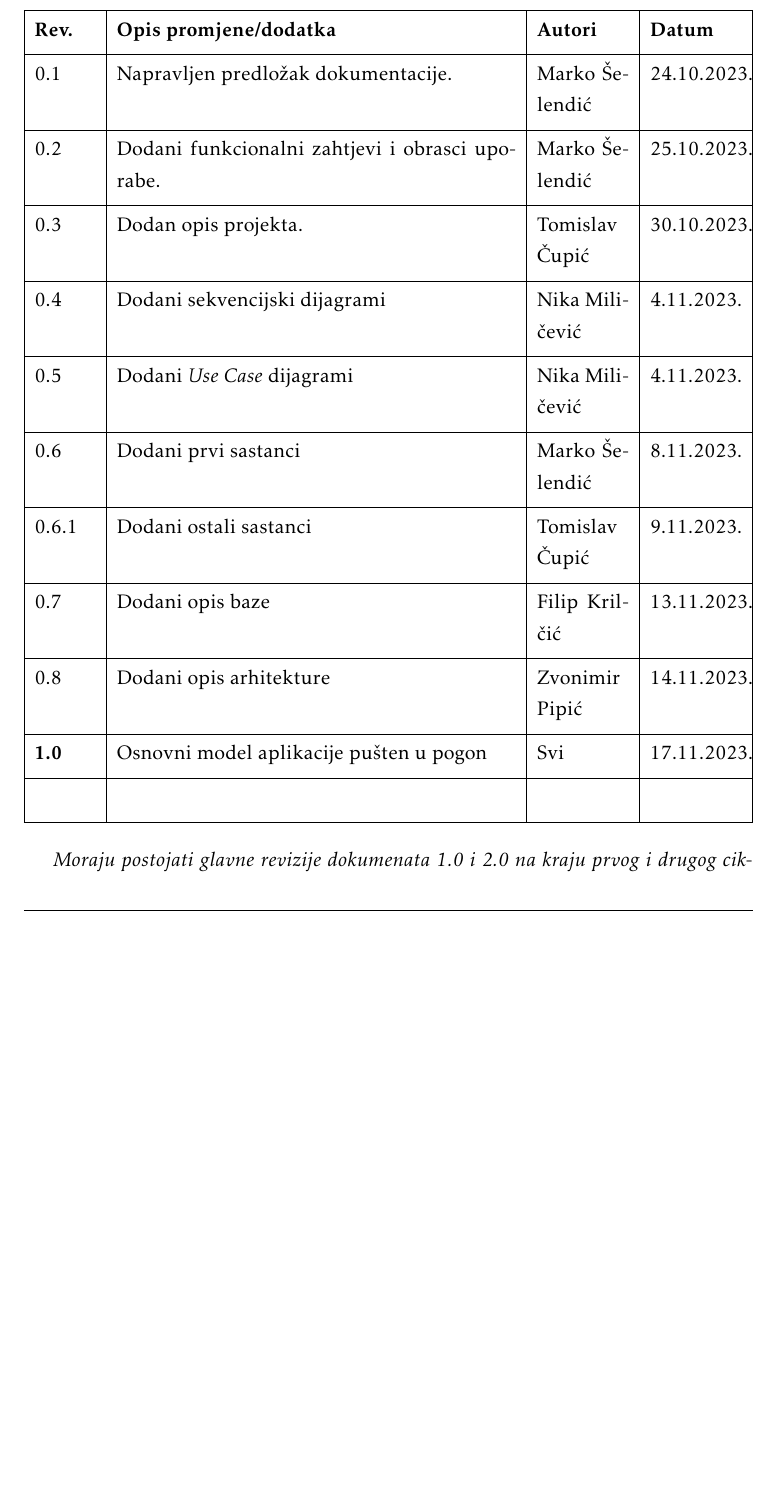
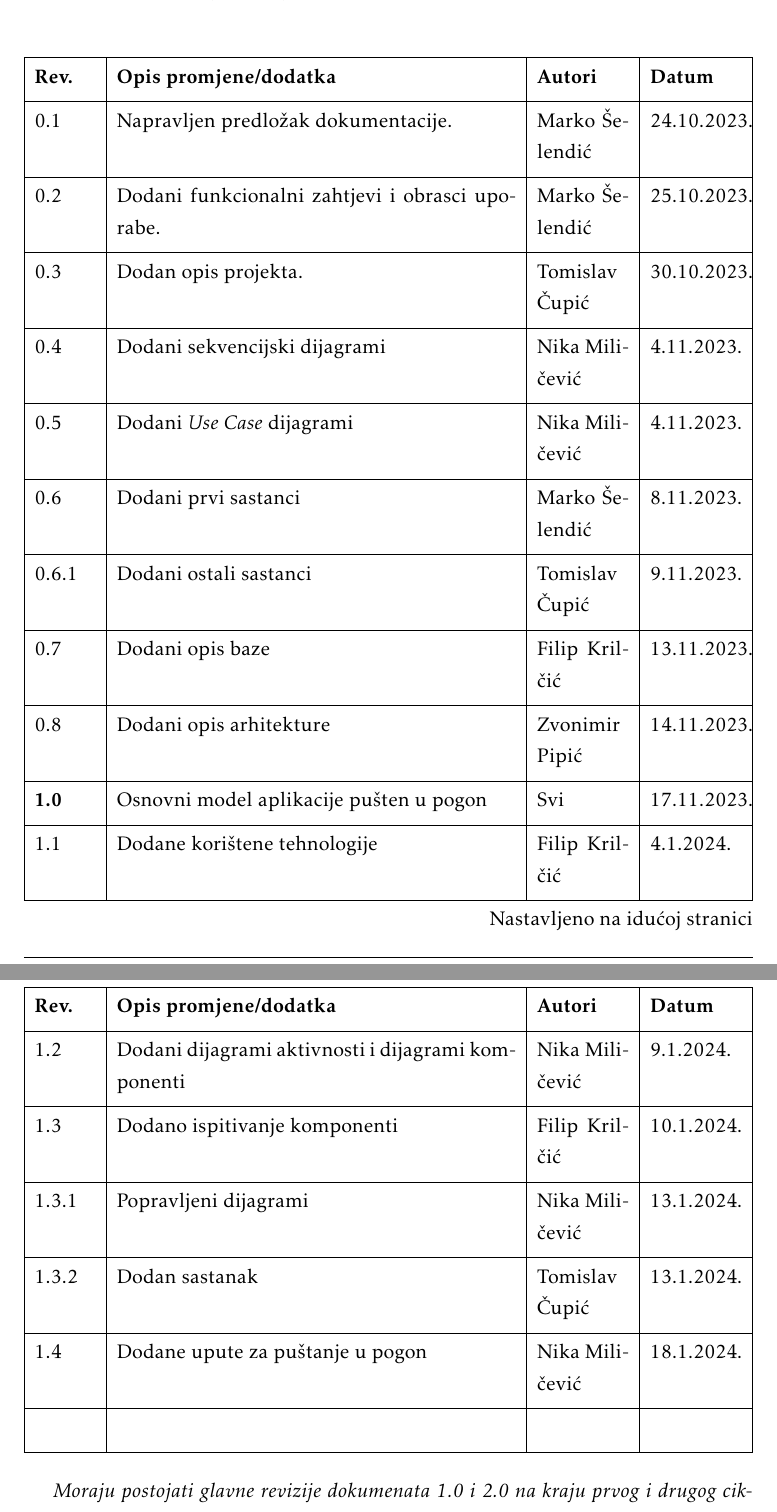
Before and after one commit to vilim-cro/InzenjerskiPristup, a LaTeX document (Dokumentacija/PROGI_ProjektnaDokumentacija.tex, which reads Dokumentacija/Dnevnik_promjena_dokumentacije.tex): part of page 4 of 71 before the commit and two parts of pages 4 and 5 of 71 after it, the two joined at a grey line, cut at the place of the change, the shorter picture padded with empty space. Compiled offline with pdfLaTeX.

Commit message:
dodao par stvari i par problema rijesio

```diff
--- a/Dokumentacija/Dnevnik_promjena_dokumentacije.tex
+++ b/Dokumentacija/Dnevnik_promjena_dokumentacije.tex
@@ -22,7 +22,13 @@
 			0.7 & Dodani opis baze & Filip Krilčić & 13.11.2023. \\[3pt] \hline
 			0.8 & Dodani opis arhitekture & Zvonimir Pipić & 14.11.2023. \\[3pt] \hline
 			\textbf{1.0} & Osnovni model aplikacije pušten u pogon & Svi & 17.11.2023. \\[3pt] \hline
-			&  &  & \\[3pt] \hline
+			1.1 & Dodane korištene tehnologije & Filip Krilčić & 4.1.2024. \\[3pt] \hline
+			1.2 & Dodani dijagrami aktivnosti i dijagrami komponenti & Nika Miličević & 9.1.2024. \\[3pt] \hline
+			1.3 & Dodano ispitivanje komponenti & Filip Krilčić & 10.1.2024. \\[3pt] \hline
+			1.3.1 & Popravljeni dijagrami & Nika Miličević & 13.1.2024. \\[3pt] \hline
+			1.3.2 & Dodan sastanak & Tomislav Čupić & 13.1.2024. \\[3pt] \hline
+			1.4 & Dodane upute za puštanje u pogon & Nika Miličević & 18.1.2024. \\[3pt] \hline
+			& & & \\[3pt] \hline
 		\end{longtblr}
 
 
--- a/Dokumentacija/PROGI_ProjektnaDokumentacija.tex
+++ b/Dokumentacija/PROGI_ProjektnaDokumentacija.tex
@@ -20,7 +20,7 @@
 \usepackage[classicReIm]{kpfonts}
 \usepackage{hyperref}
 \usepackage{fancyhdr}
-
+\usepackage{url}
 \usepackage{float}
 \usepackage{setspace}
 \usepackage{ucs}
```
Also changed, not shown: Dokumentacija/Dodatak.tex (+3 -3 lines), Dokumentacija/Implementacija.tex (+2 -2 lines), Dokumentacija/PROGI_ProjektnaDokumentacija.pdf.
